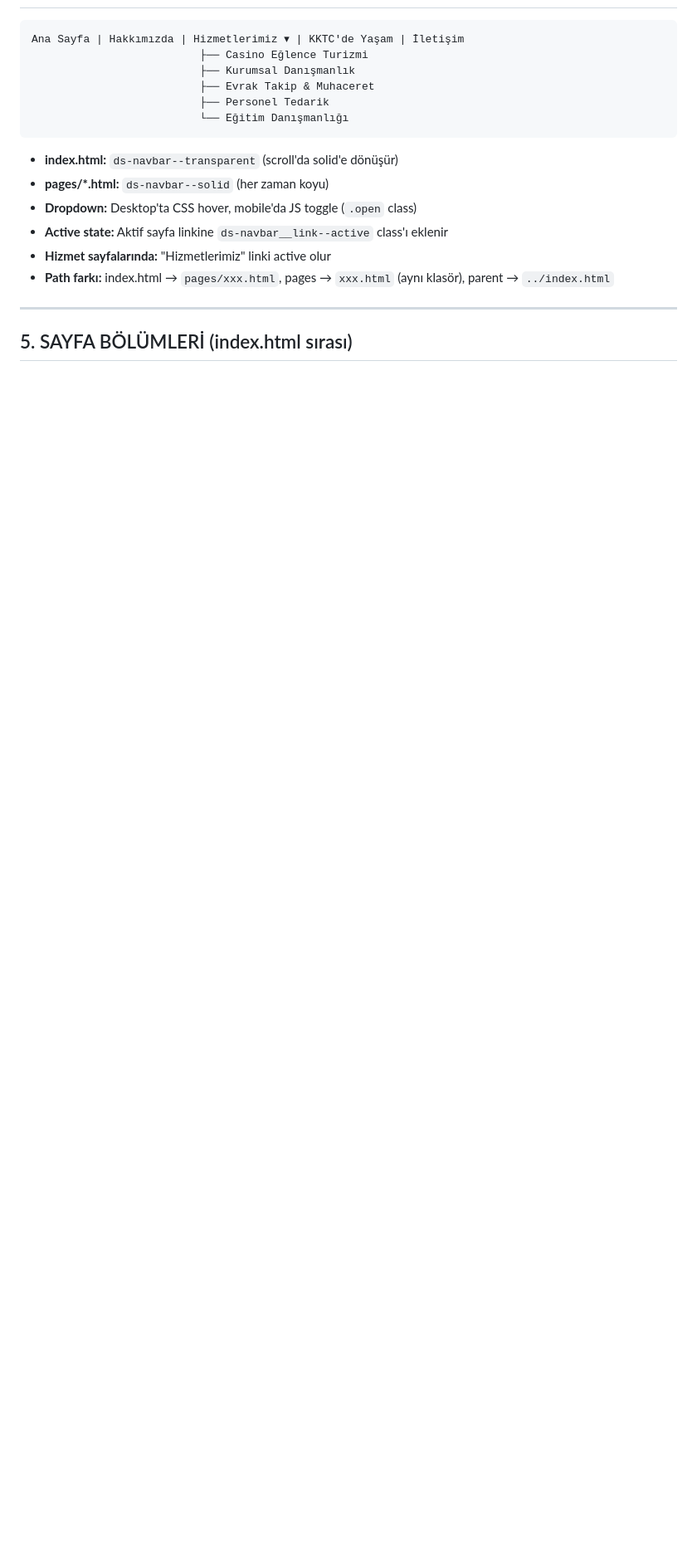
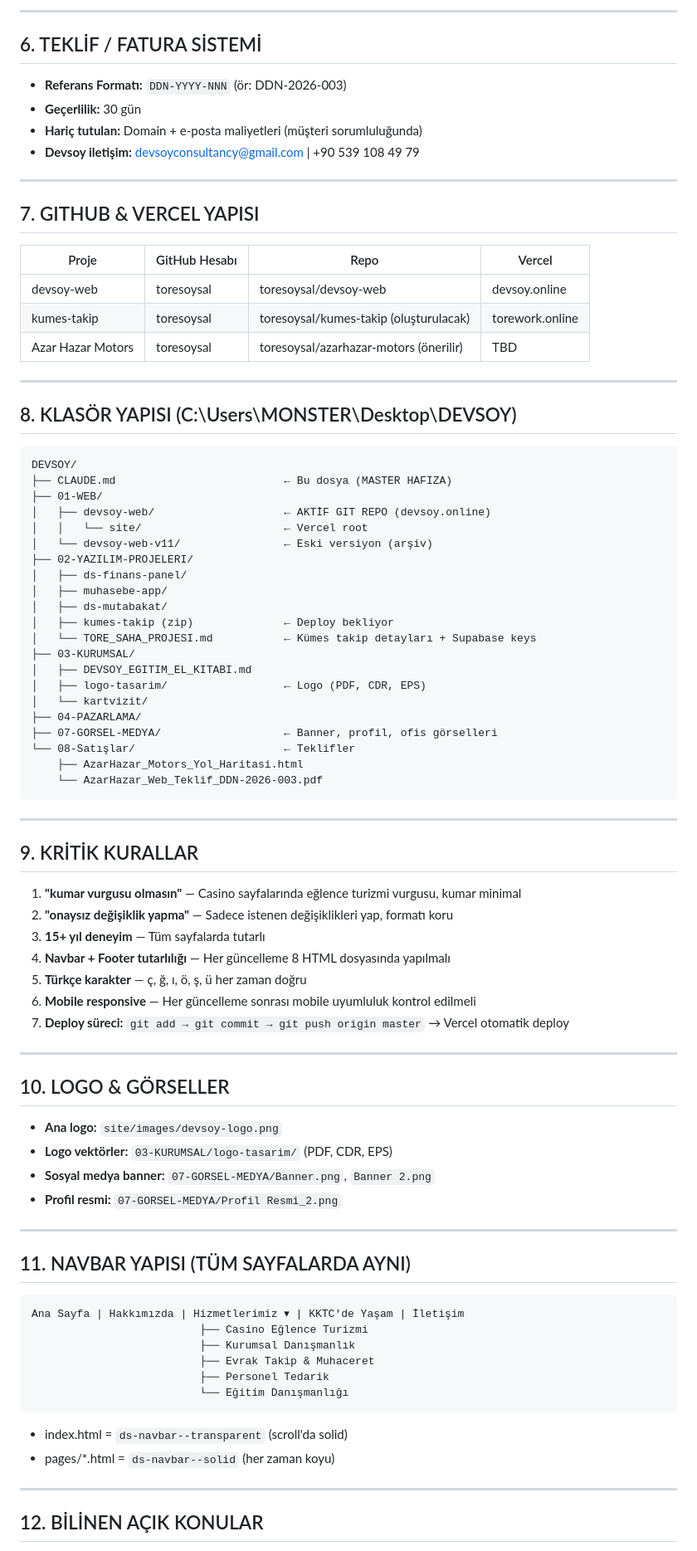
Before and after one commit to toresoysal/devsoy-web, a Markdown page: CLAUDE.md, the part around one of its changes. Shown at 83% size. Drawn GitHub-style; blank space fills up the shorter version.

Commit message:
chore: CLAUDE.md güncellendi — master hafıza dosyası (tüm Devsoy projeleri)

````diff
--- a/CLAUDE.md
+++ b/CLAUDE.md
@@ -87,3 +142,74 @@ devsoy web/
+---
+
+## 6. TEKLİF / FATURA SİSTEMİ
+
+- **Referans Formatı:** `DDN-YYYY-NNN` (ör: DDN-2026-003)
+- **Geçerlilik:** 30 gün
+- **Hariç tutulan:** Domain + e-posta maliyetleri (müşteri sorumluluğunda)
+- **Devsoy iletişim:** devsoyconsultancy@gmail.com | +90 539 108 49 79
+
+---
+
+## 7. GITHUB & VERCEL YAPISI
+
+| Proje | GitHub Hesabı | Repo | Vercel |
+|-------|--------------|------|--------|
+| devsoy-web | toresoysal | toresoysal/devsoy-web | devsoy.online |
+| kumes-takip | toresoysal | toresoysal/kumes-takip (oluşturulacak) | torework.online |
+| Azar Hazar Motors | toresoysal | toresoysal/azarhazar-motors (önerilir) | TBD |
+
+---
+
+## 8. KLASÖR YAPISI (C:\Users\MONSTER\Desktop\DEVSOY)
+
+```
+DEVSOY/
+├── CLAUDE.md                          ← Bu dosya (MASTER HAFIZA)
+├── 01-WEB/
+│   ├── devsoy-web/                    ← AKTİF GIT REPO (devsoy.online)
+│   │   └── site/                      ← Vercel root
+│   └── devsoy-web-v11/                ← Eski versiyon (arşiv)
+├── 02-YAZILIM-PROJELERI/
+│   ├── ds-finans-panel/
+│   ├── muhasebe-app/
+│   ├── ds-mutabakat/
+│   ├── kumes-takip (zip)              ← Deploy bekliyor
+│   └── TORE_SAHA_PROJESI.md           ← Kümes takip detayları + Supabase keys
+├── 03-KURUMSAL/
+│   ├── DEVSOY_EGITIM_EL_KITABI.md
+│   ├── logo-tasarim/                  ← Logo (PDF, CDR, EPS)
+│   └── kartvizit/
+├── 04-PAZARLAMA/
+├── 07-GORSEL-MEDYA/                   ← Banner, profil, ofis görselleri
+└── 08-Satışlar/                       ← Teklifler
+    ├── AzarHazar_Motors_Yol_Haritasi.html
+    └── AzarHazar_Web_Teklif_DDN-2026-003.pdf
+```
+
+---
+
+## 9. KRİTİK KURALLAR
+
+1. **"kumar vurgusu olmasın"** — Casino sayfalarında eğlence turizmi vurgusu, kumar minimal
+2. **"onaysız değişiklik yapma"** — Sadece istenen değişiklikleri yap, formatı koru
+3. **15+ yıl deneyim** — Tüm sayfalarda tutarlı
+4. **Navbar + Footer tutarlılığı** — Her güncelleme 8 HTML dosyasında yapılmalı
+5. **Türkçe karakter** — ç, ğ, ı, ö, ş, ü her zaman doğru
+6. **Mobile responsive** — Her güncelleme sonrası mobile uyumluluk kontrol edilmeli
+7. **Deploy süreci:** `git add → git commit → git push origin master` → Vercel otomatik deploy
+
+---
+
+## 10. LOGO & GÖRSELLER
+
+- **Ana logo:** `site/images/devsoy-logo.png`
+- **Logo vektörler:** `03-KURUMSAL/logo-tasarim/` (PDF, CDR, EPS)
+- **Sosyal medya banner:** `07-GORSEL-MEDYA/Banner.png`, `Banner 2.png`
+- **Profil resmi:** `07-GORSEL-MEDYA/Profil Resmi_2.png`
+
+---
+
+## 11. NAVBAR YAPISI (TÜM SAYFALARDA AYNI)
 
 ```
 Ana Sayfa | Hakkımızda | Hizmetlerimiz ▾ | KKTC'de Yaşam | İletişim
@@ -93,15 +219,10 @@ Ana Sayfa | Hakkımızda | Hizmetlerimiz ▾ | KKTC'de Yaşam | İletişim
                           ├── Personel Tedarik
                           └── Eğitim Danışmanlığı
 ```
-
-- **index.html:** `ds-navbar--transparent` (scroll'da solid'e dönüşür)
-- **pages/*.html:** `ds-navbar--solid` (her zaman koyu)
-- **Dropdown:** Desktop'ta CSS hover, mobile'da JS toggle (`.open` class)
-- **Active state:** Aktif sayfa linkine `ds-navbar__link--active` class'ı eklenir
-- **Hizmet sayfalarında:** "Hizmetlerimiz" linki active olur
-- **Path farkı:** index.html → `pages/xxx.html`, pages → `xxx.html` (aynı klasör), parent → `../index.html`
+- index.html = `ds-navbar--transparent` (scroll'da solid)
+- pages/*.html = `ds-navbar--solid` (her zaman koyu)
 
 ---
 
-## 5. SAYFA BÖLÜMLERİ (index.html sırası)
+## 12. BİLİNEN AÇIK KONULAR
 
````
Also changed, not shown: other parts of CLAUDE.md (+123 -156 lines).
